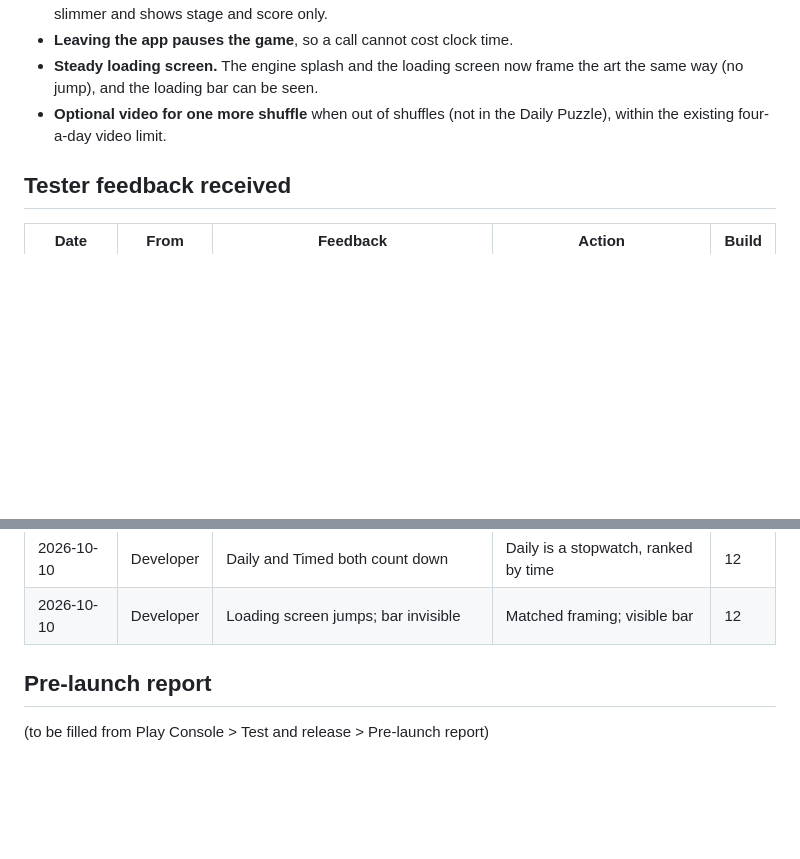
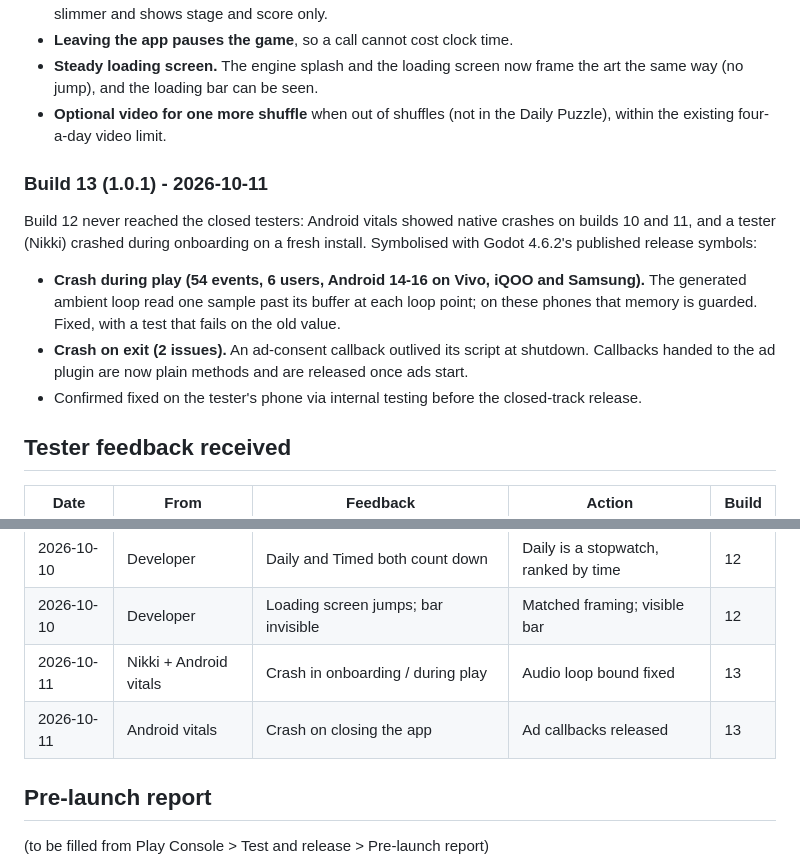
Before and after one commit to saitejatalari7/nine-rivers, a Markdown page: release/closed-test-log.md, 2 parts joined by grey strips. Drawn GitHub-style; blank space fills up the shorter version.

Commit message:
docs(release): build 13 crash fixes in the closed test log
Co-Authored-By: Claude Opus 5.5 <noreply@anthropic.com>

```diff
--- a/release/closed-test-log.md
+++ b/release/closed-test-log.md
@@ -53,6 +53,22 @@ cap, cached audio); Shop-only rewarded video; recorded ambience per background.
 - **Optional video for one more shuffle** when out of shuffles (not in the
   Daily Puzzle), within the existing four-a-day video limit.
 
+### Build 13 (1.0.1) - 2026-10-11
+
+Build 12 never reached the closed testers: Android vitals showed native
+crashes on builds 10 and 11, and a tester (Nikki) crashed during onboarding on
+a fresh install. Symbolised with Godot 4.6.2's published release symbols:
+
+- **Crash during play (54 events, 6 users, Android 14-16 on Vivo, iQOO and
+  Samsung).** The generated ambient loop read one sample past its buffer at
+  each loop point; on these phones that memory is guarded. Fixed, with a test
+  that fails on the old value.
+- **Crash on exit (2 issues).** An ad-consent callback outlived its script at
+  shutdown. Callbacks handed to the ad plugin are now plain methods and are
+  released once ads start.
+- Confirmed fixed on the tester's phone via internal testing before the
+  closed-track release.
+
 ## Tester feedback received
 
 | Date | From | Feedback | Action | Build |
@@ -67,6 +83,8 @@ cap, cached audio); Shop-only rewarded video; recorded ambience per background.
 | 2026-10-07 | Developer | Top bar busy (tiles, sets) | Stage and score only, slimmer | 12 |
 | 2026-10-10 | Developer | Daily and Timed both count down | Daily is a stopwatch, ranked by time | 12 |
 | 2026-10-10 | Developer | Loading screen jumps; bar invisible | Matched framing; visible bar | 12 |
+| 2026-10-11 | Nikki + Android vitals | Crash in onboarding / during play | Audio loop bound fixed | 13 |
+| 2026-10-11 | Android vitals | Crash on closing the app | Ad callbacks released | 13 |
 
 ## Pre-launch report
 
```
